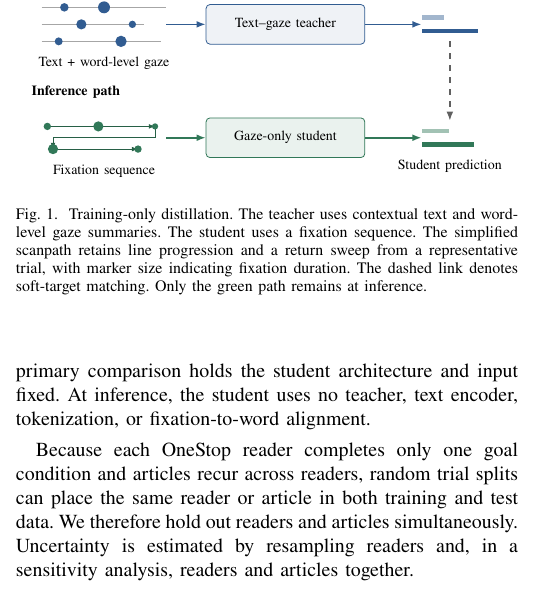
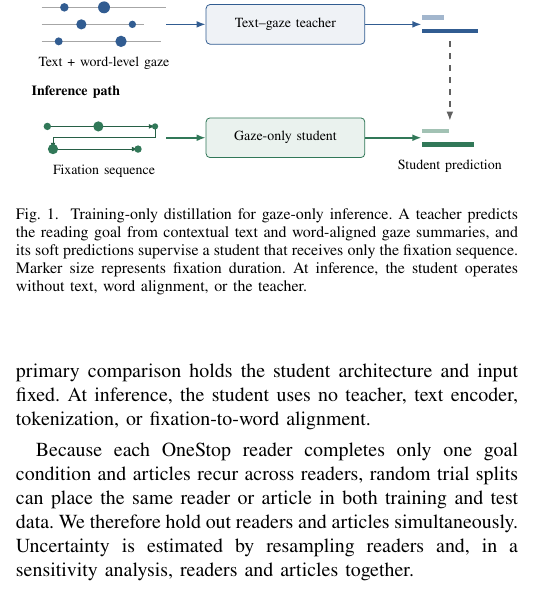
Before and after one commit to gohyunsu/gaze-goal, a LaTeX paper (paper/main.tex): part of one column of page 1 of 4, cut so that both start at the same text. Compiled offline with pdfLaTeX.

Commit message:
Refocus Figure 1 caption on method

```diff
--- a/paper/main.tex
+++ b/paper/main.tex
@@ -208,12 +208,11 @@ This study makes three contributions:
 
   \draw[kdarr] (75,12) -- (75,-2);
 \end{tikzpicture}
-\caption{Training-only distillation.  The teacher uses contextual text and
-word-level gaze summaries.  The student uses a fixation sequence.  The
-simplified scanpath retains line progression and a return sweep from a
-representative trial, with marker size indicating fixation duration.  The
-dashed link denotes soft-target matching.  Only the green path remains at
-inference.}
+\caption{Training-only distillation for gaze-only inference.  A teacher
+predicts the reading goal from contextual text and word-aligned gaze
+summaries, and its soft predictions supervise a student that receives only
+the fixation sequence.  Marker size represents fixation duration.  At
+inference, the student operates without text, word alignment, or the teacher.}
 \label{fig:overview}
 \end{figure}
 
```
Also changed, not shown: paper/source_sha256.txt (+2 -2 lines), paper/main.pdf, 1 other file.
